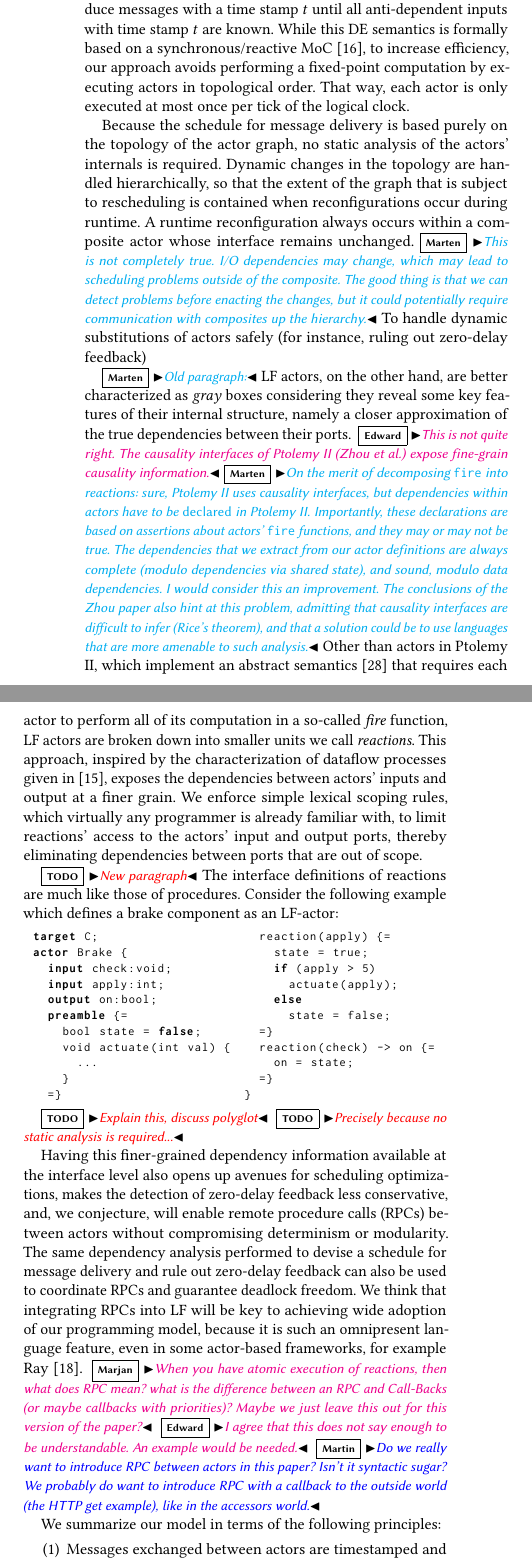
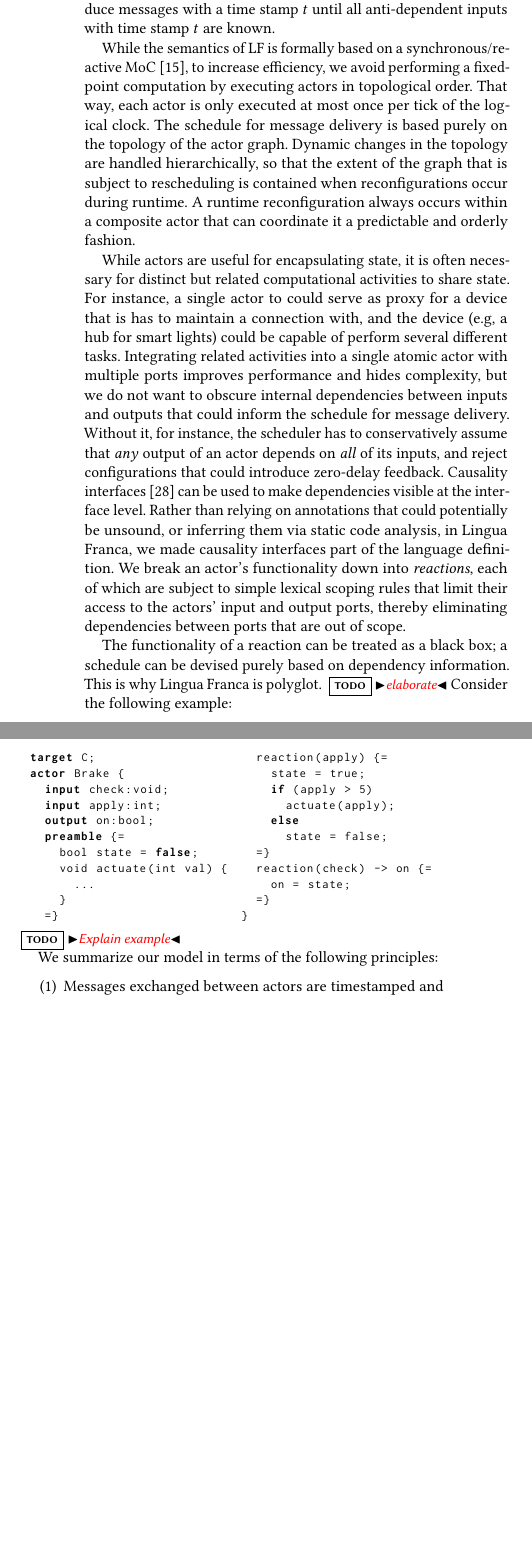
Before and after one commit to lf-lang/lingua-franca, a LaTeX paper (pubs/DAC/acttcs.tex): two parts of the columns of page 2 of 5, joined at a grey line, cut so that both start at the same text, the shorter picture padded with empty space. Compiled offline with pdfLaTeX.

Commit message:
Working on section 3

```diff
--- a/pubs/DAC/acttcs.tex
+++ b/pubs/DAC/acttcs.tex
@@ -312,21 +312,26 @@ Alternatively, constraints can be placed on actors' allowable behaviors so that
 \section{Lingua Franca}
 In the original Hewitt actors and many modern implementations, actors have references to the actors that they communicate with.
 In Lingua Franca, rather than addressing each other directly, actors exchange messages via ports. This level of indirection allows actors to be agnostic to the presence or absence of their counterparts. The connections between actors are embedded in a level of hierarchy---a composite---that is responsible for transporting messages between contained actors. This approach increases modularity and, more importantly, exposes dependencies between actors.
-All messages communicated between LF actors are timestamped. Message exchange is coordinated under a discrete-event (DE) semantics, explained in more detail in \cite{LeeEtAl:7:DiscreteEvents}, guaranteeing that (1) actors observe produced messages in time stamp order, and (2) actors cannot produce messages with a time stamp $t$ until all anti-dependent inputs with time stamp $t$ are known. While this DE semantics is formally based on a synchronous/reactive MoC~\cite{LeeZheng:07:SRDECT}, to increase efficiency, our approach avoids performing a fixed-point computation by executing actors in topological order. That way, each actor is only executed at most once per tick of the logical clock.
+All messages communicated between LF actors are timestamped. Message exchange is coordinated under a discrete-event (DE) semantics, explained in more detail in \cite{LeeEtAl:7:DiscreteEvents}, guaranteeing that (1) actors observe produced messages in time stamp order, and (2) actors cannot produce messages with a time stamp $t$ until all anti-dependent inputs with time stamp $t$ are known.
 
-Because the schedule for message delivery is based purely on the topology of the actor graph, no static analysis of the actors' internals is required.
+While the semantics of LF is formally based on a synchronous/reactive MoC~\cite{LeeZheng:07:SRDECT}, to increase efficiency, we avoid performing a fixed-point computation by executing actors in topological order. That way, each actor is only executed at most once per tick of the logical clock. The schedule for message delivery is based purely on the topology of the actor graph.
+%, and no static analysis of the actors' internals is required.
 %---the actors are treated as black boxes.
-Dynamic changes in the topology are handled hierarchically, so that the extent of the graph that is subject to rescheduling is contained when reconfigurations occur during runtime. A runtime reconfiguration always occurs within a composite actor whose interface remains unchanged.\marten{This is not completely true. I/O dependencies may change, which may lead to scheduling problems outside of the composite. The good thing is that we can detect problems before enacting the changes, but it could potentially require communication with composites up the hierarchy.} To handle dynamic substitutions of actors safely (for instance, ruling out zero-delay feedback)
+Dynamic changes in the topology are handled hierarchically, so that the extent of the graph that is subject to rescheduling is contained when reconfigurations occur during runtime. A runtime reconfiguration always occurs within a composite actor that can coordinate it a predictable and orderly fashion. %whose interface remains unchanged.\marten{This is not completely true. I/O dependencies may change, which may lead to scheduling problems outside of the composite. The good thing is that we can detect problems before enacting the changes, but it could potentially require communication with composites up the hierarchy.}
+
+While actors are useful for encapsulating state, it is often necessary for distinct but related computational activities to share state. For instance, a single actor to could serve as proxy for a device that is has to maintain a connection with, and the device (e.g, a hub for smart lights) could be capable of perform several different tasks.
+Integrating related activities into a single atomic actor with multiple ports improves performance and hides complexity, but we do not want to obscure internal dependencies between inputs and outputs that could inform the schedule for message delivery. Without it, for instance, the scheduler has to conservatively assume that \emph{any} output of an actor depends on \emph{all} of its inputs, and reject configurations that could introduce zero-delay feedback. Causality interfaces~\cite{ZhouLee:08:CausalityInterfaces} can be used to make dependencies visible at the interface level. Rather than relying on annotations that could potentially be unsound, or inferring them via static code analysis, in Lingua Franca, we made causality interfaces part of the language definition. We break an actor's functionality down into \emph{reactions}, each of which are subject to simple lexical scoping rules that limit their access to the actors' input and output ports, thereby eliminating dependencies between ports that are out of scope.
+
+The functionality of a reaction can be treated as a black box; a schedule can be devised purely based on dependency information. This is why Lingua Franca is polyglot. \todo{elaborate}
+Consider the following example:
 
 % also, no need for postfire % maybe mention that this optimization comes at the loss of the ability of handling some zero-delay feedback models...
 
-\marten{Old paragraph:}
-LF actors, on the other hand, are better characterized as \emph{gray} boxes considering they reveal some key features of their internal structure, namely a closer approximation of the true dependencies between their ports.
-\edward{This is not quite right. The causality interfaces of Ptolemy II (Zhou et al.) expose fine-grain causality information.}\marten{On the merit of decomposing {\tt fire} into reactions: sure, Ptolemy II uses causality interfaces, but dependencies within actors have to be \emph{declared} in Ptolemy II. Importantly, these declarations are based on assertions about actors' {\tt fire} functions, and they may or may not be true. The dependencies that we extract from our actor definitions are always complete (modulo dependencies via shared state), and sound, modulo data dependencies. I would consider this an improvement. The conclusions of the Zhou paper also hint at this problem, admitting that causality interfaces are difficult to infer (Rice's theorem), and that a solution could be to use languages that are more amenable to such analysis.}
-Other than actors in Ptolemy II, which implement an abstract semantics~\cite{TripakisEtAl:12:AbstractSemantics} that requires each actor to perform all of its computation in a so-called \emph{fire} function, LF actors are broken down into smaller units we call \emph{reactions}. This approach, inspired by the characterization of dataflow processes given in \cite{LeeMatsikoudis:09:Dataflow}, exposes the dependencies between actors' inputs and output at a finer grain. We enforce simple lexical scoping rules, which virtually any programmer is already familiar with, to limit reactions' access to the actors' input and output ports, thereby eliminating dependencies between ports that are out of scope.
+% \marten{Old paragraph:}
+% LF actors, on the other hand, are better characterized as \emph{gray} boxes considering they reveal some key features of their internal structure, namely a closer approximation of the true dependencies between their ports.
+% \edward{This is not quite right. The causality interfaces of Ptolemy II (Zhou et al.) expose fine-grain causality information.}\marten{On the merit of decomposing {\tt fire} into reactions: sure, Ptolemy II uses causality interfaces, but dependencies within actors have to be \emph{declared} in Ptolemy II. Importantly, these declarations are based on assertions about actors' {\tt fire} functions, and they may or may not be true. The dependencies that we extract from our actor definitions are always complete (modulo dependencies via shared state), and sound, modulo data dependencies. I would consider this an improvement. The conclusions of the Zhou paper also hint at this problem, admitting that causality interfaces are difficult to infer (Rice's theorem), and that a solution could be to use languages that are more amenable to such analysis.}
+% Other than actors in Ptolemy II, which implement an abstract semantics~\cite{TripakisEtAl:12:AbstractSemantics} that requires each actor to perform all of its computation in a so-called \emph{fire} function, LF actors are broken down into smaller units we call \emph{reactions}. This approach, inspired by the characterization of dataflow processes given in \cite{LeeMatsikoudis:09:Dataflow}, exposes the dependencies between actors' inputs and output at a finer grain. We enforce simple lexical scoping rules, which virtually any programmer is already familiar with, to limit reactions' access to the actors' input and output ports, thereby eliminating dependencies between ports that are out of scope.
 
-\todo{New paragraph}
-The interface definitions of reactions are much like those of procedures. Consider the following example which defines a brake component as an LF-actor:
 
 \begin{minipage}{0.50\linewidth}
 % \begin{enumerate}
@@ -363,18 +368,11 @@ actor Brake {
 }
 \end{lstlisting}
 \end{minipage}%
+\todo{Explain example}
 
-\todo{Explain this, discuss polyglot}
-\todo{Precisely because no static analysis is required...}
-
-Having this finer-grained dependency information available at the interface level also opens up avenues for scheduling optimizations, makes the detection of zero-delay feedback less conservative, and, we conjecture, will enable remote procedure calls (RPCs) between actors without compromising determinism or modularity.
-The same dependency analysis performed to devise a schedule for message delivery and rule out zero-delay feedback can also be used to coordinate RPCs and guarantee deadlock freedom. We think that integrating RPCs into LF will be key to achieving wide adoption of our programming model, because it is such an omnipresent language feature, even in some actor-based frameworks, for example Ray~\cite{DBLP:journals/corr/abs-1712-05889}.
-\marjan{When you have atomic execution of reactions, then what does RPC mean? what is the difference between an RPC and Call-Backs (or maybe callbacks with priorities)? Maybe we just leave this out for this version of the paper?}
-\edward{I agree that this does not say enough to be understandable. An example would be needed.}
-\martin{Do we really want to introduce RPC between actors in this paper? Isn't it syntactic sugar?
-We probably do want to introduce RPC with a callback to the outside world (the HTTP get example),
-like in the accessors world.}
-
+% \marten{Potentially save this paragraph for another paper.}
+% Aside from making the detection of zero-delay feedback less conservative, having fine-grained dependency information available at the interface level opens up avenues for scheduling optimizations, and, we conjecture, will enable remote procedure calls (RPCs) between actors without compromising determinism or modularity. \todo{relate to example}
+% The same dependency analysis performed to devise a schedule for message delivery and rule out zero-delay feedback can also be used to coordinate RPCs and guarantee deadlock freedom. We think that integrating RPCs into LF will be key to achieving wide adoption of our programming model, because it is such an omnipresent language feature, even in some actor-based frameworks, for example Ray~\cite{DBLP:journals/corr/abs-1712-05889}.
 
 
 % Sort reactions topologically based on precedences.
```
Also changed, not shown: pubs/DAC/acttcs.tex (2 more changed lines).
